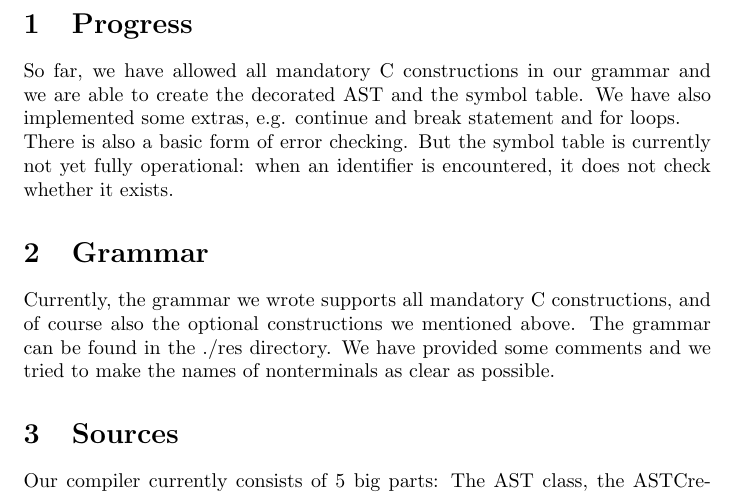
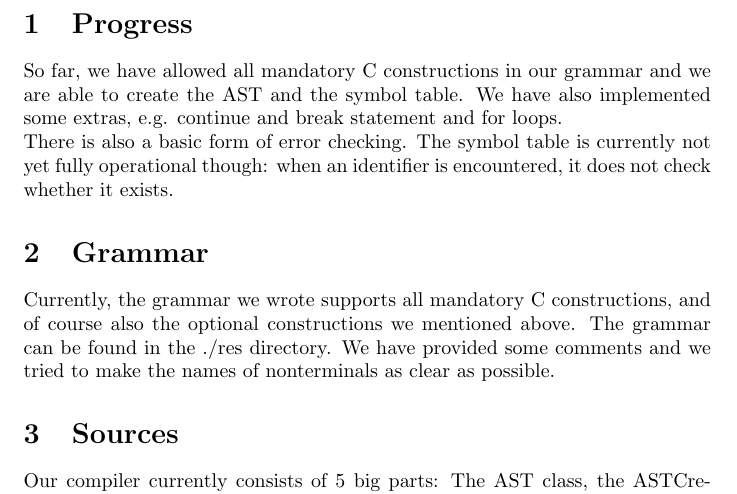
Before and after one commit to FedericoQuin/Compilers, a LaTeX document (official/report.tex): part of page 2 of 2, cut so that both start at the same text. Compiled offline with pdfLaTeX.

Commit message:
For first eval

```diff
--- a/official/report.tex
+++ b/official/report.tex
@@ -12,8 +12,8 @@
 \end{titlepage}
 
 \section{Progress}
-So far, we have allowed all mandatory C constructions in our grammar and we are able to create the decorated AST and the symbol table. We have also implemented some extras, e.g. continue and break statement and for loops. \\
-There is also a basic form of error checking. But the symbol table is currently not yet fully operational: when an identifier is encountered, it does not check whether it exists.
+So far, we have allowed all mandatory C constructions in our grammar and we are able to create the AST and the symbol table. We have also implemented some extras, e.g. continue and break statement and for loops. \\
+There is also a basic form of error checking. The symbol table is currently not yet fully operational though: when an identifier is encountered, it does not check whether it exists.
 
 \section{Grammar}
 Currently, the grammar we wrote supports all mandatory C constructions, and of course also the optional constructions we mentioned above. The grammar can be found in the ./res directory. We have provided some comments and we tried to make the names of nonterminals as clear as possible.
```
Also changed, not shown: official/report.pdf (added), 1 other file.
